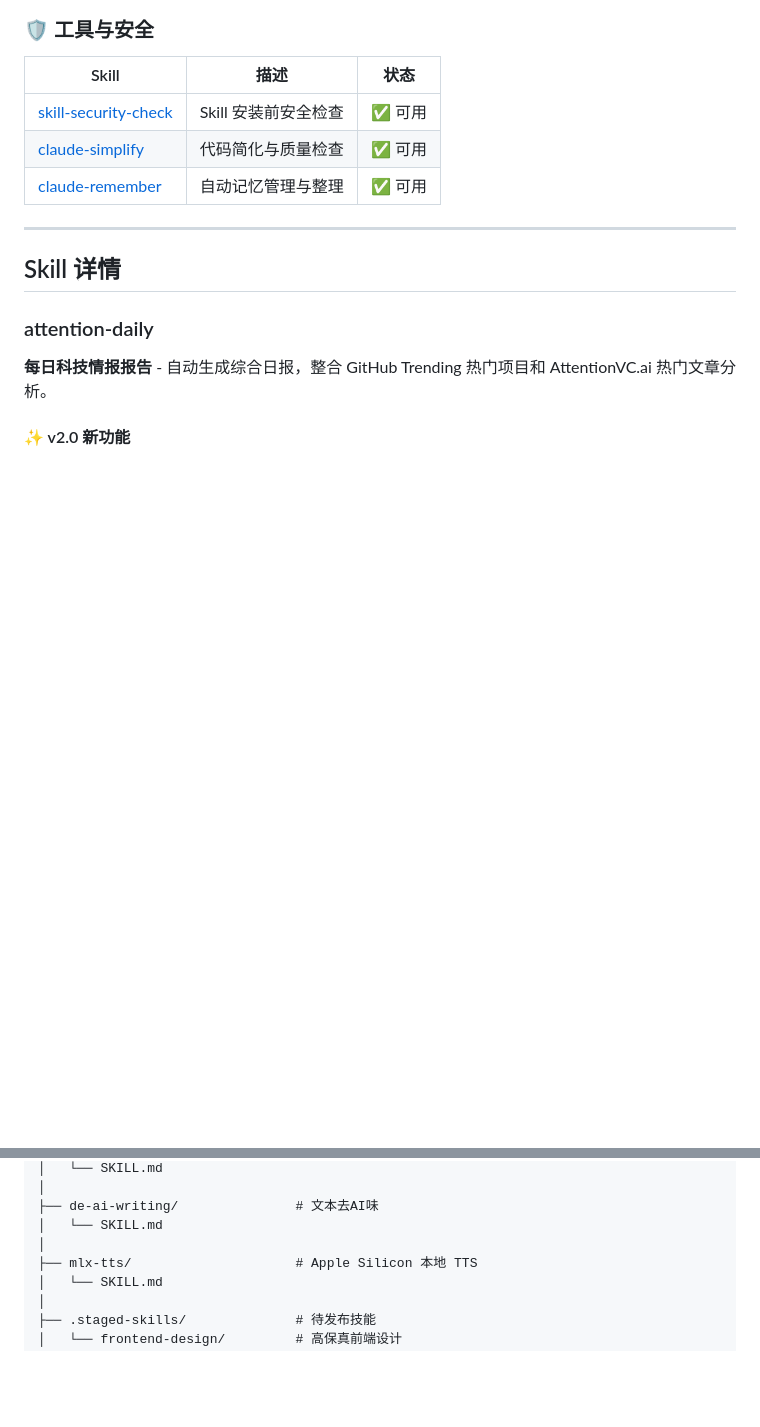
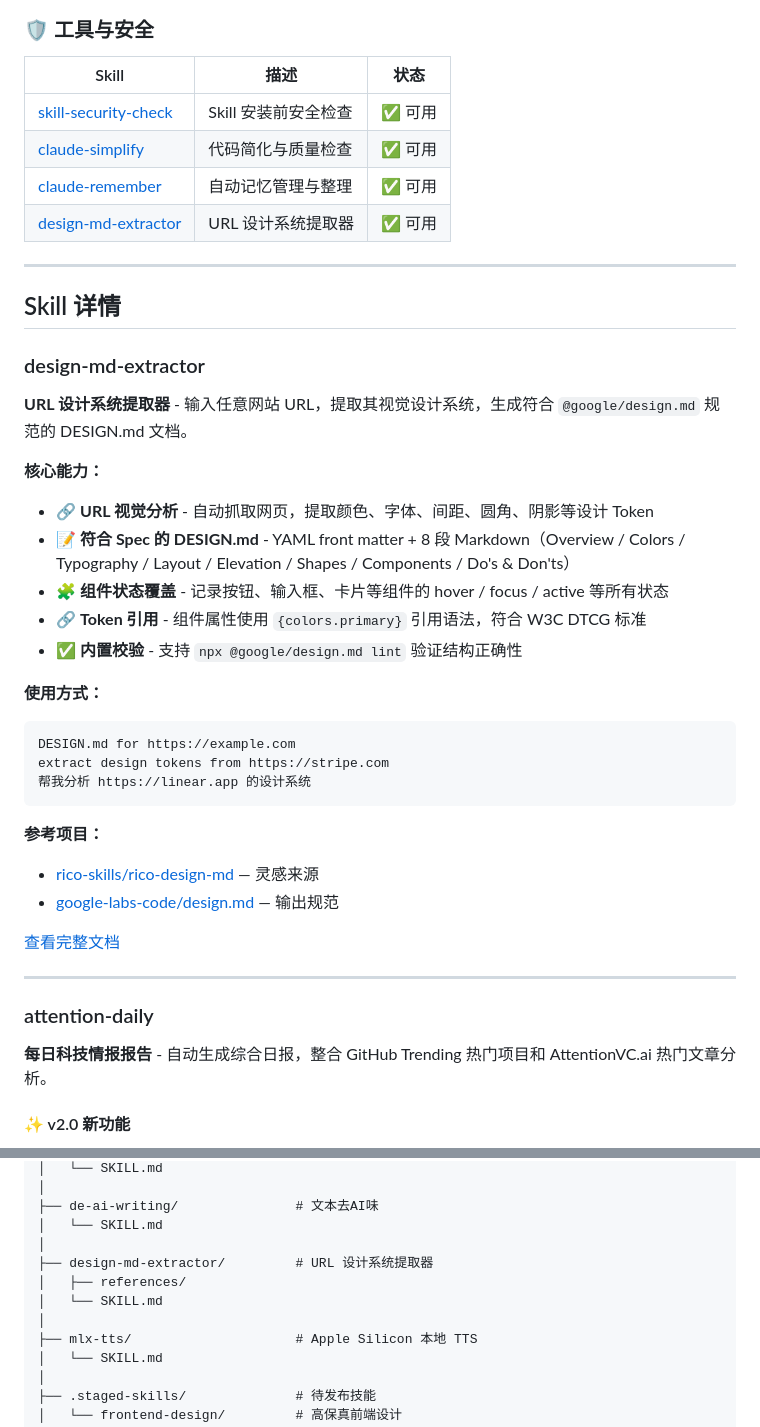
Before and after one commit to renky1025/agent-skills, a Markdown page: README.md, 2 parts joined by grey strips. GitHub-like rendering; blank space fills up the shorter version.

Commit message:
add new skill design-md

````diff
--- a/README.md
+++ b/README.md
@@ -45,10 +45,37 @@ Claude Code 智能技能集合 - 自动化内容创作、社交媒体管理、
 | [skill-security-check](#skill-security-check) | Skill 安装前安全检查 | ✅ 可用 |
 | [claude-simplify](#claude-simplify) | 代码简化与质量检查 | ✅ 可用 |
 | [claude-remember](#claude-remember) | 自动记忆管理与整理 | ✅ 可用 |
+| [design-md-extractor](#design-md-extractor) | URL 设计系统提取器 | ✅ 可用 |
 
 ---
 
 ## Skill 详情
+
+### design-md-extractor
+
+**URL 设计系统提取器** - 输入任意网站 URL，提取其视觉设计系统，生成符合 `@google/design.md` 规范的 DESIGN.md 文档。
+
+**核心能力：**
+- 🔗 **URL 视觉分析** - 自动抓取网页，提取颜色、字体、间距、圆角、阴影等设计 Token
+- 📝 **符合 Spec 的 DESIGN.md** - YAML front matter + 8 段 Markdown（Overview / Colors / Typography / Layout / Elevation / Shapes / Components / Do's & Don'ts）
+- 🧩 **组件状态覆盖** - 记录按钮、输入框、卡片等组件的 hover / focus / active 等所有状态
+- 🔗 **Token 引用** - 组件属性使用 `{colors.primary}` 引用语法，符合 W3C DTCG 标准
+- ✅ **内置校验** - 支持 `npx @google/design.md lint` 验证结构正确性
+
+**使用方式：**
+```
+DESIGN.md for https://example.com
+extract design tokens from https://stripe.com
+帮我分析 https://linear.app 的设计系统
+```
+
+**参考项目：**
+- [rico-skills/rico-design-md](https://github.com/ricocc/rico-skills) — 灵感来源
+- [google-labs-code/design.md](https://github.com/google-labs-code/design.md) — 输出规范
+
+[查看完整文档](design-md-extractor/SKILL.md)
+
+---
 
 ### attention-daily
 
@@ -561,6 +588,10 @@ agent-skills/
 ├── de-ai-writing/               # 文本去AI味
 │   └── SKILL.md
 │
+├── design-md-extractor/         # URL 设计系统提取器
+│   ├── references/
+│   └── SKILL.md
+│
 ├── mlx-tts/                     # Apple Silicon 本地 TTS
 │   └── SKILL.md
 │
````
Also changed, not shown: design-md-extractor/SKILL.md (added, +235 -0 lines), design-md-extractor/references/DESIGN-TEMPLATE.md (added, +263 -0 lines).
